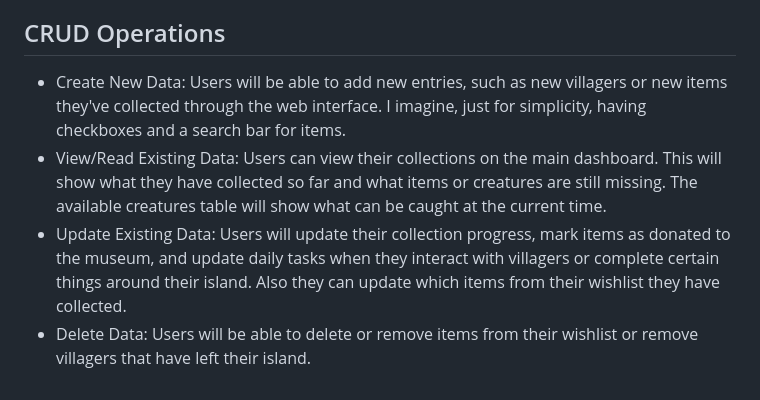
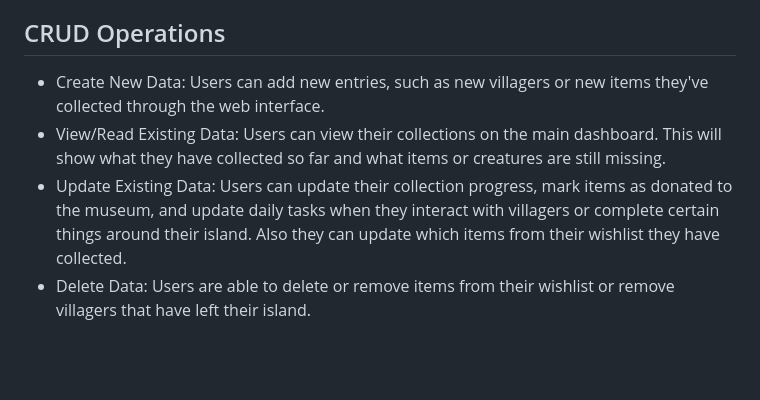
Before and after one commit to josh777ames/Animal-Crossing-Database-CPSC-372-Project, a Markdown page: README.md, the part around the change printed below. GitHub-like rendering; blank space fills up the shorter version.

```diff
--- a/README.md
+++ b/README.md
@@ -31,10 +59,10 @@ Possible entities for this tracker include (and will most likely increase):
 
 ## CRUD Operations
 - Create New Data:
-Users will be able to add new entries, such as new villagers or new items they've collected through the web interface. I imagine, just for simplicity, having checkboxes and a search bar for items.
+Users can add new entries, such as new villagers or new items they've collected through the web interface.
 - View/Read Existing Data:
-Users can view their collections on the main dashboard. This will show what they have collected so far and what items or creatures are still missing. The available creatures table will show what can be caught at the current time.
+Users can view their collections on the main dashboard. This will show what they have collected so far and what items or creatures are still missing.
 - Update Existing Data:
-Users will update their collection progress, mark items as donated to the museum, and update daily tasks when they interact with villagers or complete certain things around their island. Also they can update which items from their wishlist they have collected.
+Users can update their collection progress, mark items as donated to the museum, and update daily tasks when they interact with villagers or complete certain things around their island. Also they can update which items from their wishlist they have collected.
 - Delete Data:
-Users will be able to delete or remove items from their wishlist or remove villagers that have left their island.
+Users are able to delete or remove items from their wishlist or remove villagers that have left their island.
```
Also changed, not shown: other parts of README.md (+42 -14 lines).
